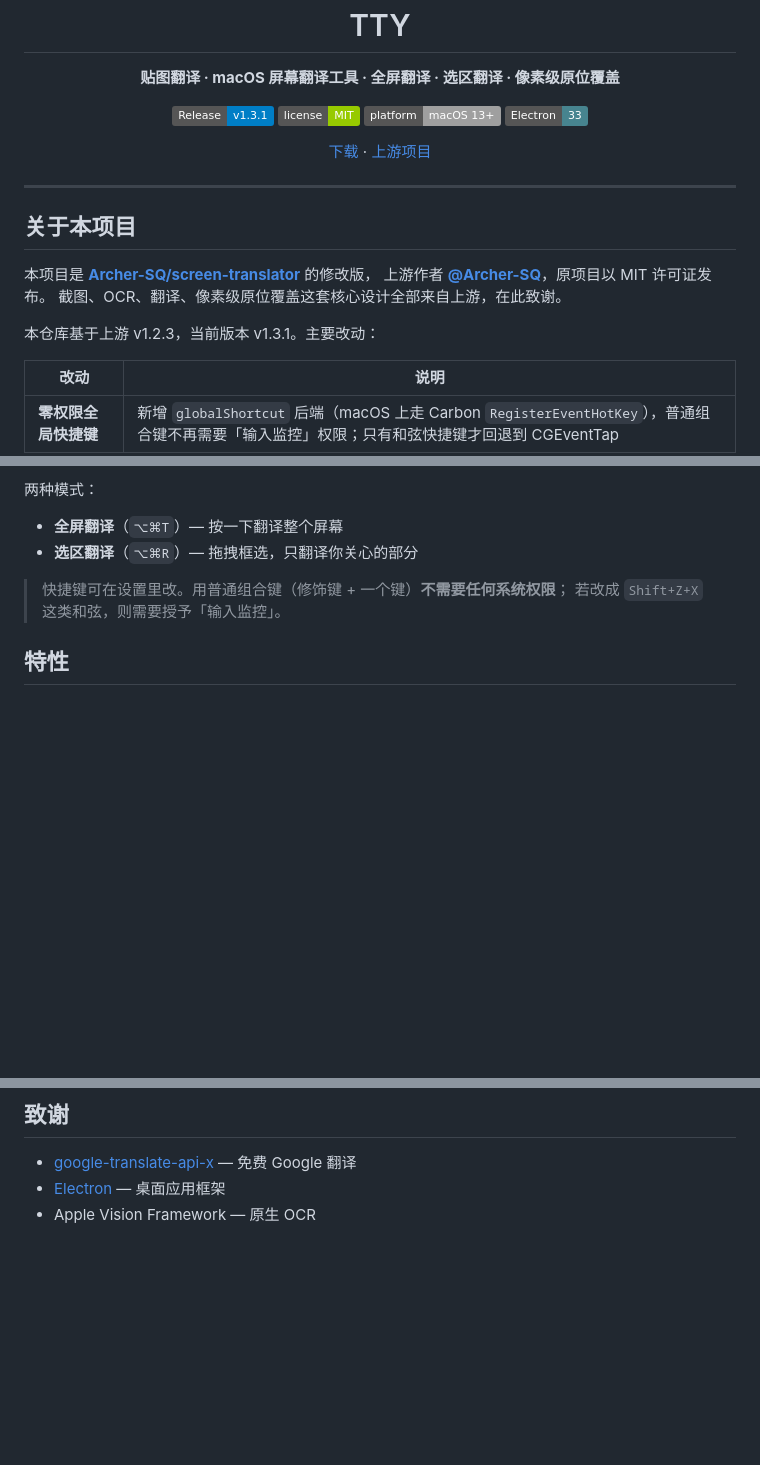
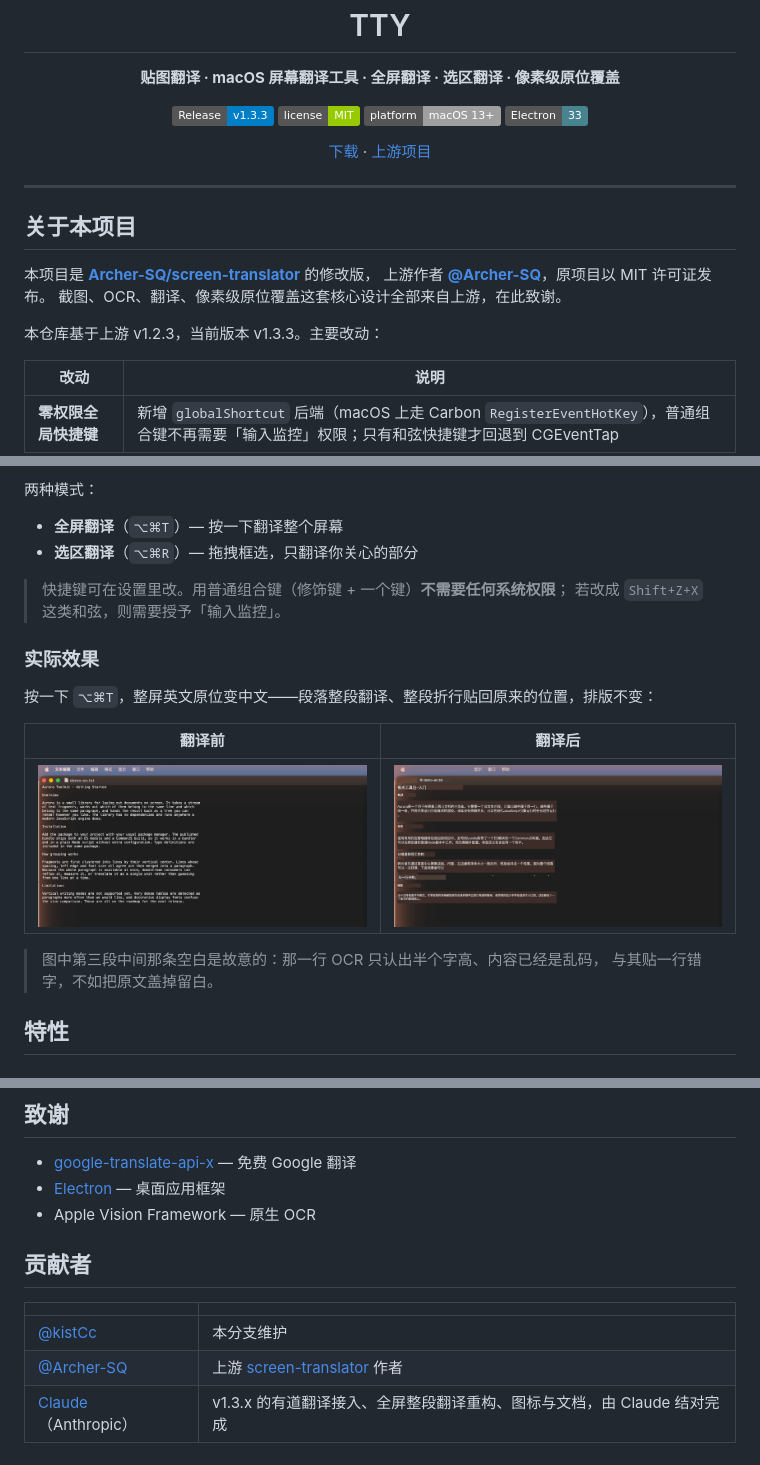
Before and after one commit to kistCc/TTY, a Markdown page: README.md, 3 parts joined by grey strips. Rendered like a GitHub page; pictures changed too: docs/demo-after.png (added), docs/demo-before.png (added); badges without logos; blank space fills up the shorter version.

```diff
--- a/README.md
+++ b/README.md
@@ -7,7 +7,7 @@
 <p align="center"><strong>贴图翻译 · macOS 屏幕翻译工具 · 全屏翻译 · 选区翻译 · 像素级原位覆盖</strong></p>
 
 <p align="center">
-  <a href="https://github.com/kistCc/TTY/releases/latest"><img src="https://img.shields.io/badge/Release-v1.3.1-blue?style=flat" alt="Release"></a>
+  <a href="https://github.com/kistCc/TTY/releases/latest"><img src="https://img.shields.io/badge/Release-v1.3.3-blue?style=flat" alt="Release"></a>
   <a href="https://github.com/kistCc/TTY/blob/main/LICENSE"><img src="https://img.shields.io/badge/license-MIT-green?style=flat" alt="License"></a>
   <img src="https://img.shields.io/badge/platform-macOS%2013%2B-lightgrey?style=flat" alt="macOS">
   <img src="https://img.shields.io/badge/Electron-33-47848f?style=flat" alt="Electron">
@@ -26,7 +26,7 @@
 上游作者 **[@Archer-SQ](https://github.com/Archer-SQ)**，原项目以 MIT 许可证发布。
 截图、OCR、翻译、像素级原位覆盖这套核心设计全部来自上游，在此致谢。
 
-本仓库基于上游 v1.2.3，当前版本 v1.3.1。主要改动：
+本仓库基于上游 v1.2.3，当前版本 v1.3.3。主要改动：
 
 | 改动 | 说明 |
 |---|---|
@@ -56,6 +59,17 @@
 
 > 快捷键可在设置里改。用普通组合键（修饰键 + 一个键）**不需要任何系统权限**；
 > 若改成 `Shift+Z+X` 这类和弦，则需要授予「输入监控」。
+
+### 实际效果
+
+按一下 `⌥⌘T`，整屏英文原位变中文——段落整段翻译、整段折行贴回原来的位置，排版不变：
+
+| 翻译前 | 翻译后 |
+|---|---|
+| ![翻译前](docs/demo-before.png) | ![翻译后](docs/demo-after.png) |
+
+> 图中第三段中间那条空白是故意的：那一行 OCR 只认出半个字高、内容已经是乱码，
+> 与其贴一行错字，不如把原文盖掉留白。
 
 ## 特性
 
@@ -205,3 +219,11 @@ MIT
 - [google-translate-api-x](https://github.com/AidanWelch/google-translate-api) — 免费 Google 翻译
 - [Electron](https://www.electronjs.org/) — 桌面应用框架
 - Apple Vision Framework — 原生 OCR
+
+## 贡献者
+
+| | |
+|---|---|
+| [@kistCc](https://github.com/kistCc) | 本分支维护 |
+| [@Archer-SQ](https://github.com/Archer-SQ) | 上游 [screen-translator](https://github.com/Archer-SQ/screen-translator) 作者 |
+| [Claude](https://claude.com/claude-code)（Anthropic） | v1.3.x 的有道翻译接入、全屏整段翻译重构、图标与文档，由 Claude 结对完成 |
```
Also changed, not shown: other parts of README.md (+7 -4 lines), 4 other files.
